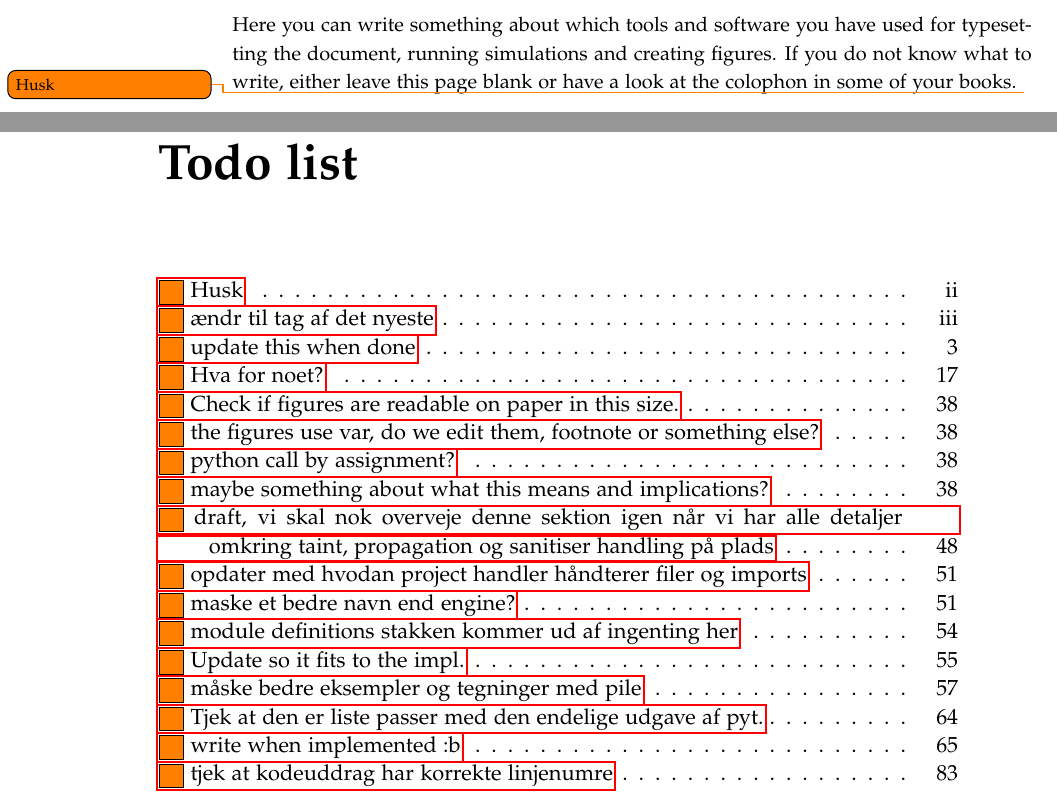
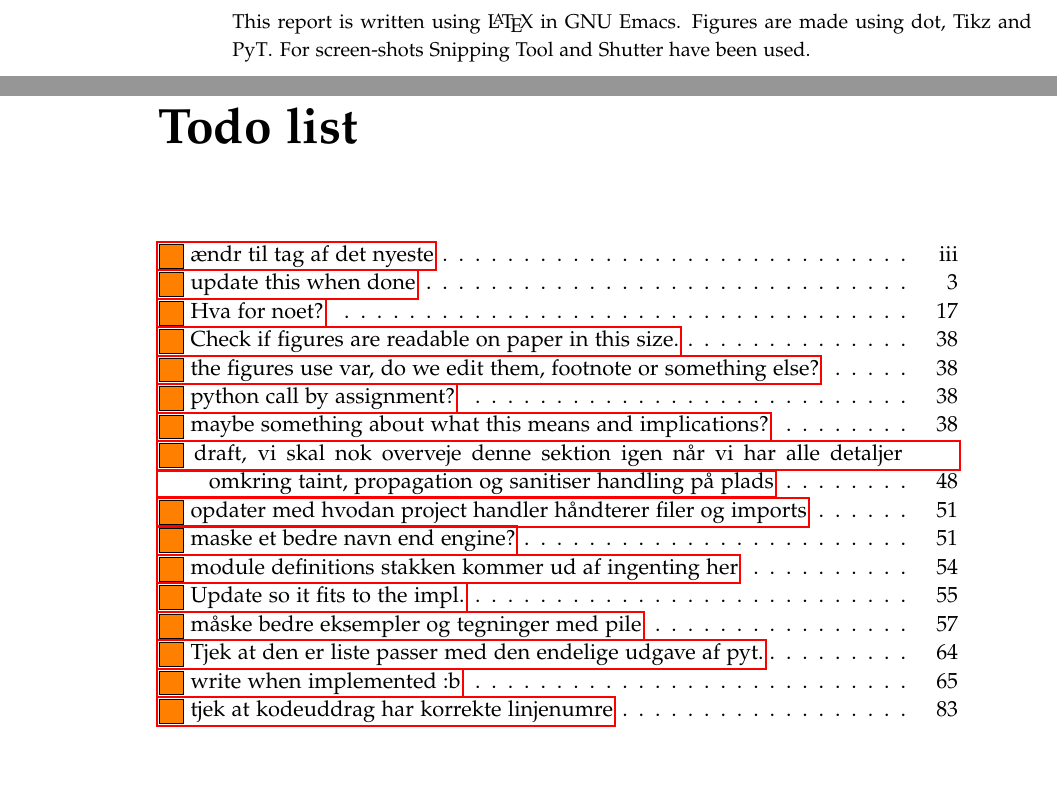
Before and after one commit to SW10IoT/report, a LaTeX thesis (master.tex, which reads sections/colophon.tex): two parts of pages 2 and 9 of 113, joined at a grey line, cut at the place of the change, the shorter picture padded with empty space. Compiled offline with pdfLaTeX.

Commit message:
Added colophon

```diff
--- a/sections/colophon.tex
+++ b/sections/colophon.tex
@@ -1,6 +1,8 @@
 \thispagestyle{empty}
 {\small
 \strut\vfill % push the content to the bottom of the page
-\noindent Here you can write something about which tools and software you have used for typesetting the document, running simulations and creating figures. If you do not know what to write, either leave this page blank or have a look at the colophon in some of your books.
-}\todo{Husk}
+\noindent This report is written using \LaTeX{} in GNU Emacs.
+Figures are made using dot, Tikz and \pyt{}.
+For screen-shots Snipping Tool and Shutter have been used.
+}
 \clearpage
```
